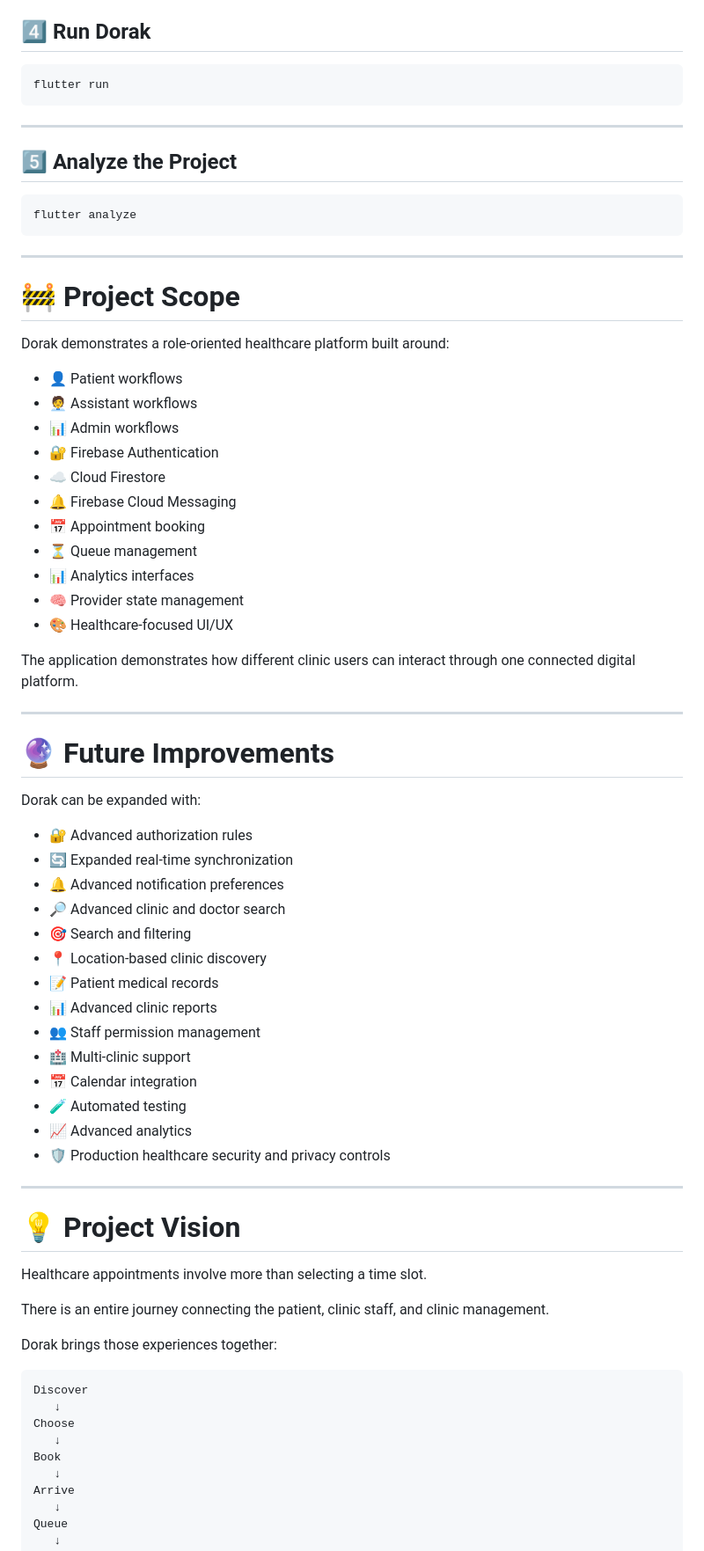
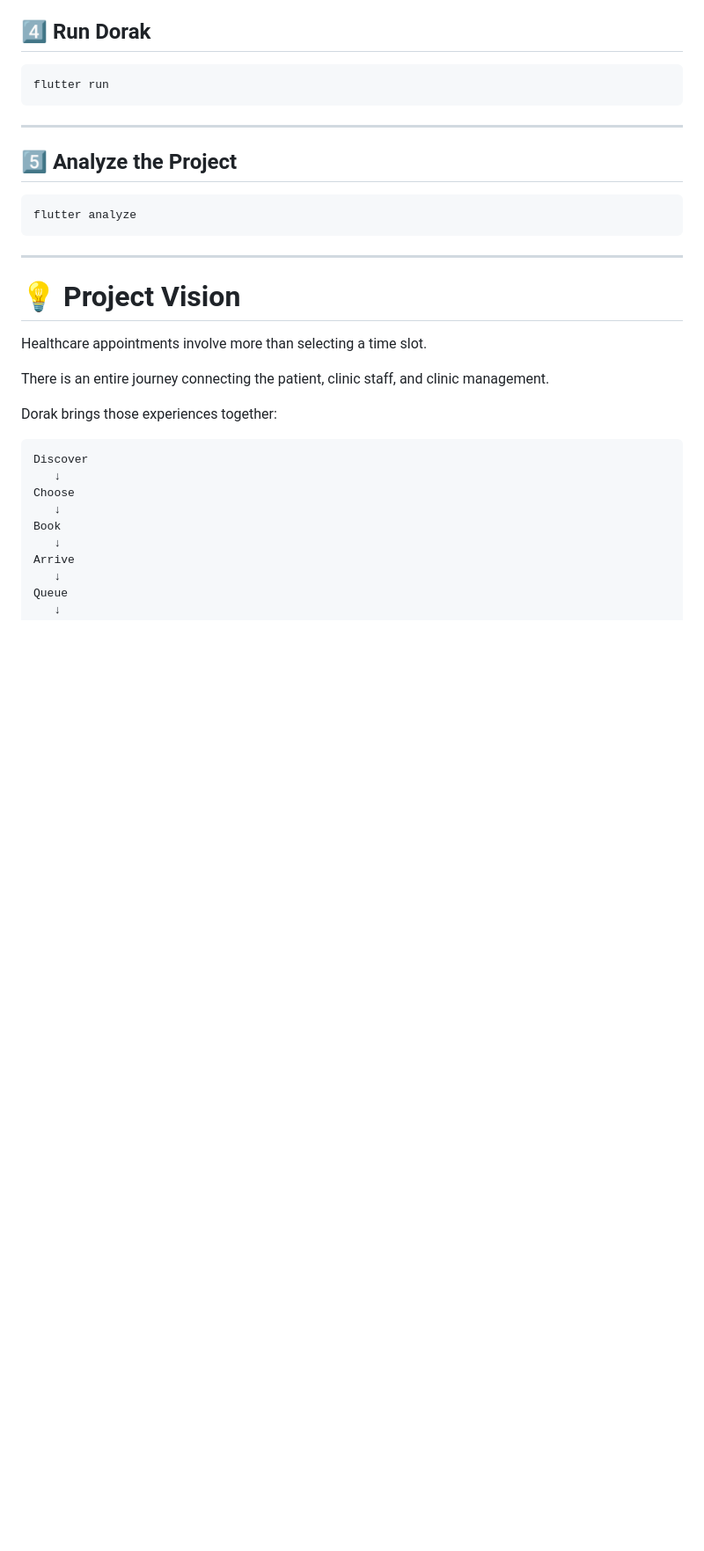
Before and after one commit to Hendaboelouon19/Dorak---Healthcare-Booking-Clinic-Management-App, a Markdown page: README.md, the part around one of its changes. Shown at 88% size. Rendered like a GitHub page; blank space fills up the shorter version.

```diff
--- a/README.md
+++ b/README.md
@@ -653,46 +633,7 @@ flutter analyze
 
 ---
 
-# 🚧 Project Scope
 
-Dorak demonstrates a role-oriented healthcare platform built around:
-
-- 👤 Patient workflows
-- 🧑‍💼 Assistant workflows
-- 📊 Admin workflows
-- 🔐 Firebase Authentication
-- ☁️ Cloud Firestore
-- 🔔 Firebase Cloud Messaging
-- 📅 Appointment booking
-- ⏳ Queue management
-- 📊 Analytics interfaces
-- 🧠 Provider state management
-- 🎨 Healthcare-focused UI/UX
-
-The application demonstrates how different clinic users can interact through one connected digital platform.
-
----
-
-# 🔮 Future Improvements
-
-Dorak can be expanded with:
-
-- 🔐 Advanced authorization rules
-- 🔄 Expanded real-time synchronization
-- 🔔 Advanced notification preferences
-- 🔎 Advanced clinic and doctor search
-- 🎯 Search and filtering
-- 📍 Location-based clinic discovery
-- 📝 Patient medical records
-- 📊 Advanced clinic reports
-- 👥 Staff permission management
-- 🏥 Multi-clinic support
-- 📅 Calendar integration
-- 🧪 Automated testing
-- 📈 Advanced analytics
-- 🛡️ Production healthcare security and privacy controls
-
----
 
 # 💡 Project Vision
 
```
Also changed, not shown: other parts of README.md (+32 -52 lines).
